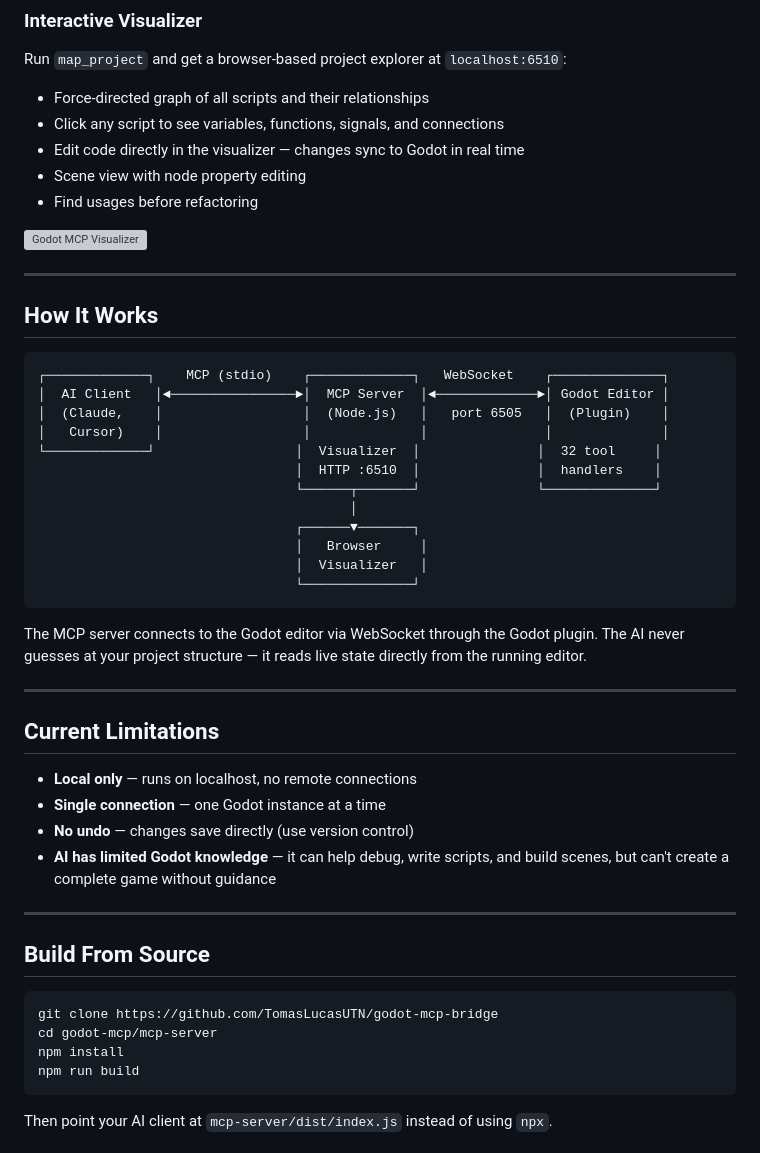
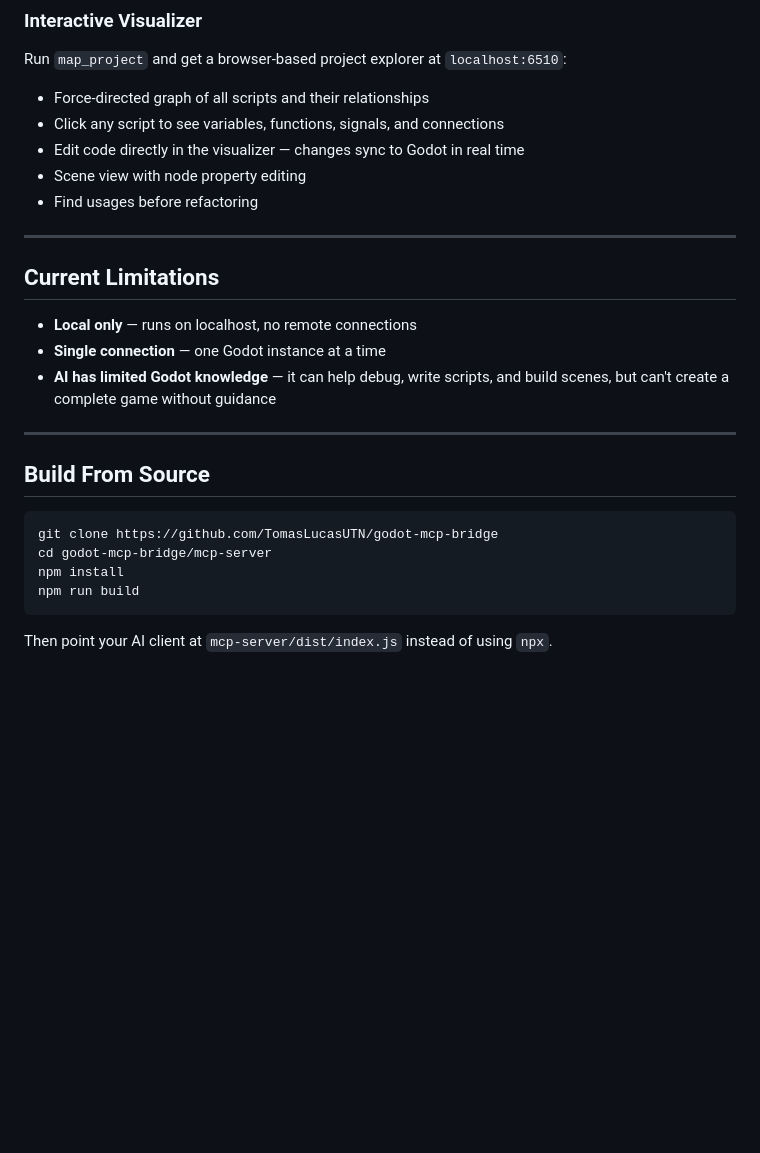
Before and after one commit to TomasLucasUTN/godot-mcp-bridge, a Markdown page: mcp-server/README.md, the part around one of its changes. Rendered like a GitHub page; blank space fills up the shorter version; grey boxes are pictures that could not be loaded.

````diff
--- a/mcp-server/README.md
+++ b/mcp-server/README.md
@@ -79,36 +58,12 @@ Run `map_project` and get a browser-based project explorer at `localhost:6510`:
 - Scene view with node property editing
 - Find usages before refactoring
 
-![Godot MCP Visualizer](https://github.com/user-attachments/assets/a9faf163-8b8b-43da-93ec-c7a651e8ac60)
-
----
-
-## How It Works
-
-```
-┌─────────────┐    MCP (stdio)    ┌─────────────┐   WebSocket    ┌──────────────┐
-│  AI Client   │◄────────────────►│  MCP Server  │◄─────────────►│ Godot Editor │
-│  (Claude,    │                  │  (Node.js)   │   port 6505   │  (Plugin)    │
-│   Cursor)    │                  │              │               │              │
-└─────────────┘                  │  Visualizer  │               │  32 tool     │
-                                 │  HTTP :6510  │               │  handlers    │
-                                 └──────┬───────┘               └──────────────┘
-                                        │
-                                 ┌──────▼───────┐
-                                 │   Browser     │
-                                 │  Visualizer   │
-                                 └──────────────┘
-```
-
-The MCP server connects to the Godot editor via WebSocket through the Godot plugin. The AI never guesses at your project structure — it reads live state directly from the running editor.
-
 ---
 
 ## Current Limitations
 
 - **Local only** — runs on localhost, no remote connections
 - **Single connection** — one Godot instance at a time
-- **No undo** — changes save directly (use version control)
 - **AI has limited Godot knowledge** — it can help debug, write scripts, and build scenes, but can't create a complete game without guidance
 
 ---
@@ -117,7 +72,7 @@ The MCP server connects to the Godot editor via WebSocket through the Godot plug
 
 ```bash
 git clone https://github.com/TomasLucasUTN/godot-mcp-bridge
-cd godot-mcp/mcp-server
+cd godot-mcp-bridge/mcp-server
 npm install
 npm run build
 ```
````
Also changed, not shown: other parts of mcp-server/README.md (+15 -36 lines), CLAUDE.md (+12 -13 lines), TESTING.md (+4 -4 lines).
